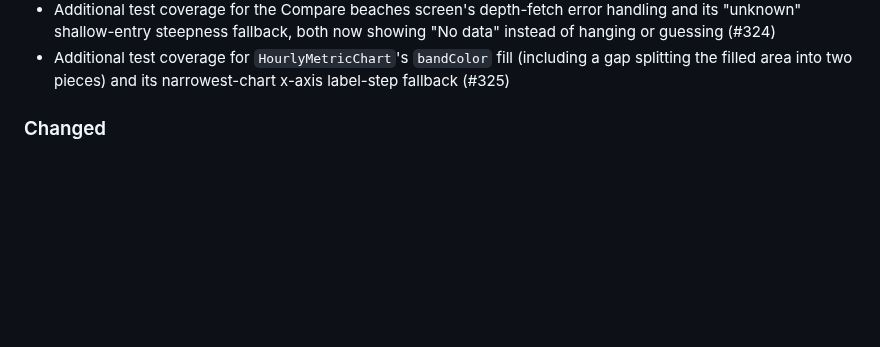
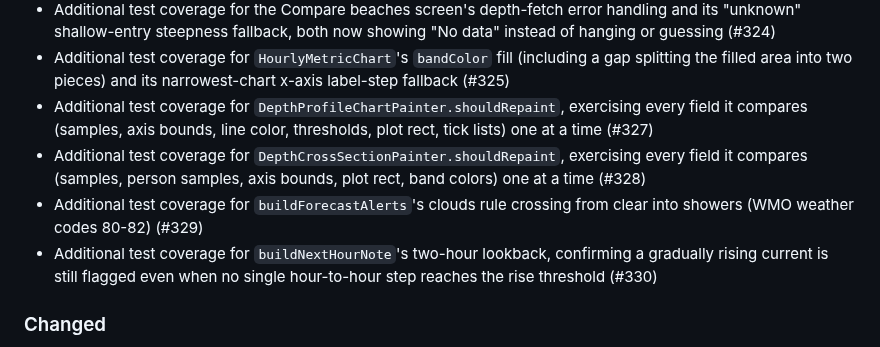
Before and after one commit to huseyinsaht/BeachIQ, a Markdown page: CHANGELOG.md, the part around the change. Rendered like a GitHub page; blank space fills up the shorter version.

Commit message:
Add Unreleased changelog entries for #327-#330
Co-Authored-By: Claude Sonnet 5 <noreply@anthropic.com>
Claude-Session: https://claude.ai/code/session_019GUSXJgKVrpCAtVJz1dFsu

```diff
--- a/CHANGELOG.md
+++ b/CHANGELOG.md
@@ -19,6 +19,17 @@ All notable changes to this project are documented here. Format loosely follows
 - Additional test coverage for `HourlyMetricChart`'s `bandColor` fill (including a
   gap splitting the filled area into two pieces) and its narrowest-chart x-axis
   label-step fallback (#325)
+- Additional test coverage for `DepthProfileChartPainter.shouldRepaint`, exercising
+  every field it compares (samples, axis bounds, line color, thresholds, plot rect,
+  tick lists) one at a time (#327)
+- Additional test coverage for `DepthCrossSectionPainter.shouldRepaint`, exercising
+  every field it compares (samples, person samples, axis bounds, plot rect, band
+  colors) one at a time (#328)
+- Additional test coverage for `buildForecastAlerts`'s clouds rule crossing from
+  clear into showers (WMO weather codes 80-82) (#329)
+- Additional test coverage for `buildNextHourNote`'s two-hour lookback, confirming a
+  gradually rising current is still flagged even when no single hour-to-hour step
+  reaches the rise threshold (#330)
 
 ### Changed
 
```
